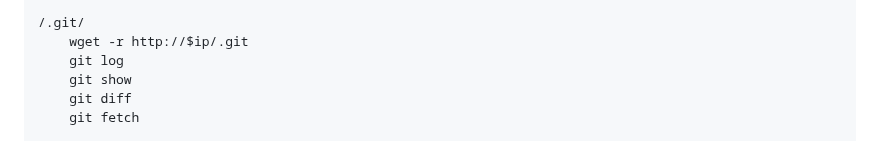
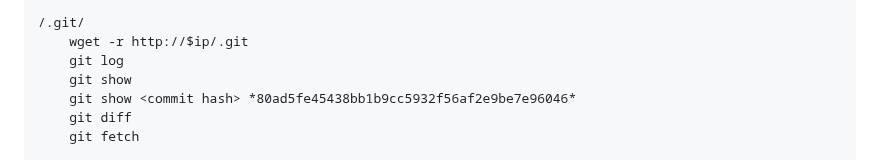
Before and after one commit to rottaj/Rotta-Rocks, a Markdown page: ethical-hacking/templates-and-cheat-sheets/useful-commands.md, the part around the change. Drawn GitHub-style.

Commit message:
GITBOOK-225: change request with no subject merged in GitBook

```diff
--- a/ethical-hacking/templates-and-cheat-sheets/useful-commands.md
+++ b/ethical-hacking/templates-and-cheat-sheets/useful-commands.md
@@ -71,6 +71,7 @@ Command Injection
 	wget -r http://$ip/.git
 	git log
 	git show
+	git show <commit hash> *80ad5fe45438bb1b9cc5932f56af2e9be7e96046*
 	git diff
 	git fetch
 
```
